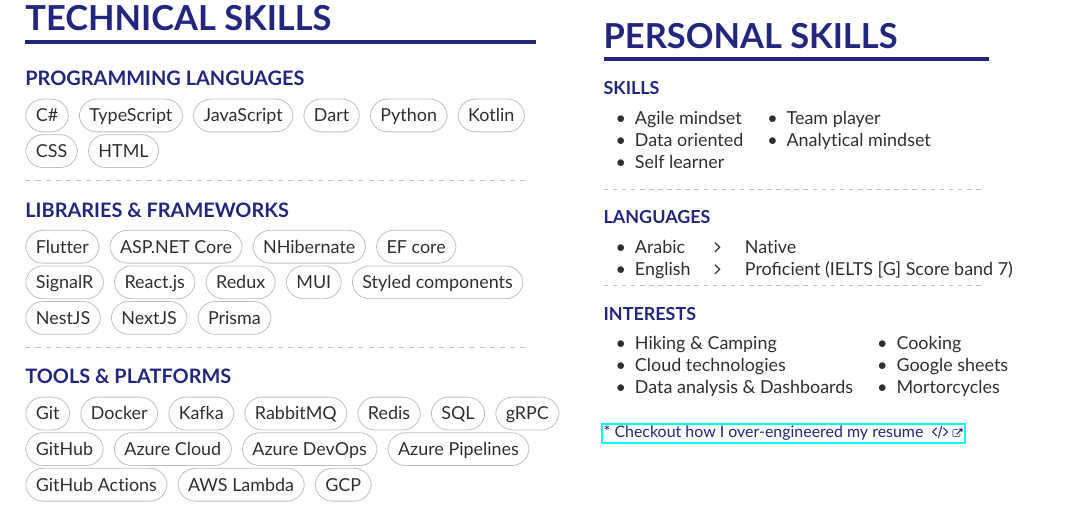
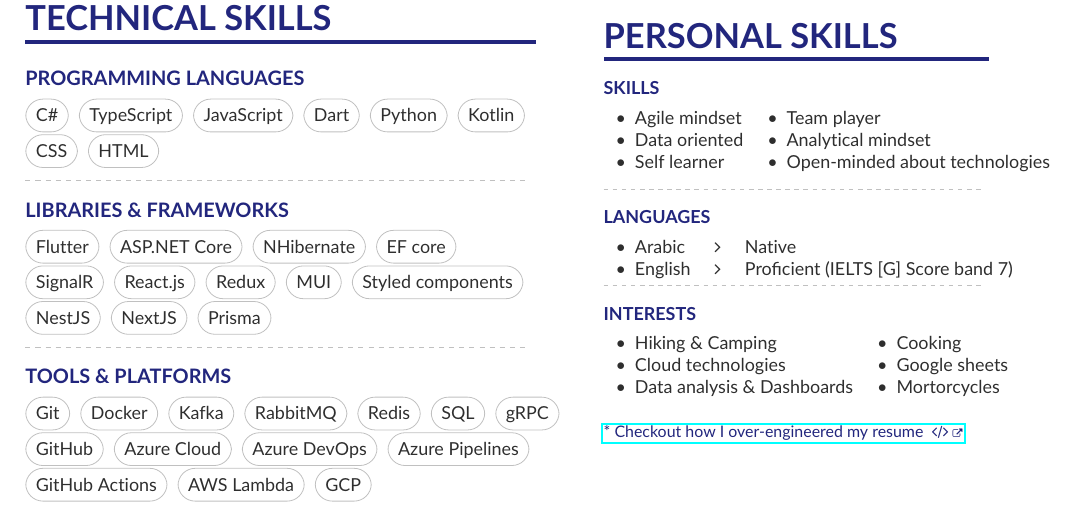
Before and after one commit to MichaelSafwatHanna/resume, a LaTeX CV (main.tex, which reads page1sidebar.tex): part of the page, cut so that both start at the same text. Compiled offline with pdfLaTeX.

Commit message:
doc: added to skills

```diff
--- a/page1sidebar.tex
+++ b/page1sidebar.tex
@@ -42,7 +42,7 @@
 \begin{tabular}{ l l }
 	\ulbullet{Agile mindset} & \ulbullet{Team player}        \\
 	\ulbullet{Data oriented} & \ulbullet{Analytical mindset} \\
-	\ulbullet{Self learner}                          \\
+	\ulbullet{Self learner}  & \ulbullet{Open-minded about technologies}  \\
 \end{tabular}
 
 \medskip
```
